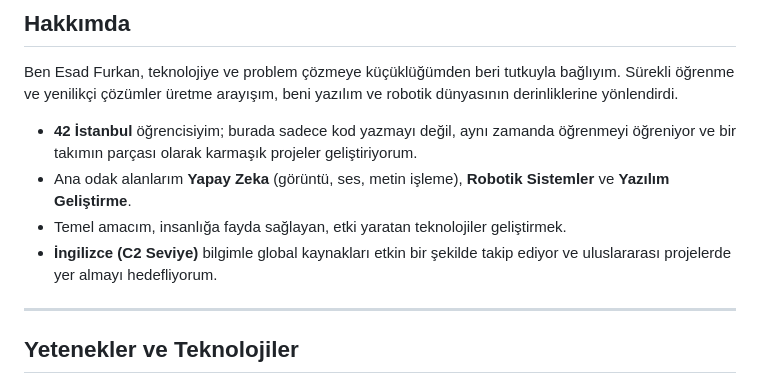
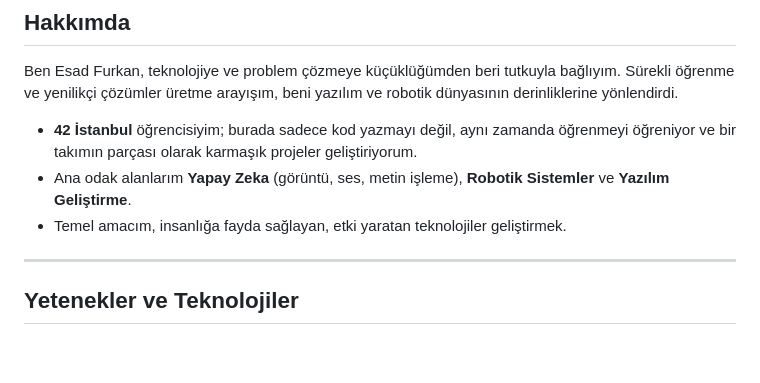
Before and after one commit to iamfurkann/iamfurkann, a Markdown page: README.md, the part around the change. GitHub-like rendering; blank space fills up the shorter version.

```diff
--- a/README.md
+++ b/README.md
@@ -22,7 +22,6 @@ Ben Esad Furkan, teknolojiye ve problem çözmeye küçüklüğümden beri tutku
 * **42 İstanbul** öğrencisiyim; burada sadece kod yazmayı değil, aynı zamanda öğrenmeyi öğreniyor ve bir takımın parçası olarak karmaşık projeler geliştiriyorum.
 * Ana odak alanlarım **Yapay Zeka** (görüntü, ses, metin işleme), **Robotik Sistemler** ve **Yazılım Geliştirme**.
 * Temel amacım, insanlığa fayda sağlayan, etki yaratan teknolojiler geliştirmek.
-* **İngilizce (C2 Seviye)** bilgimle global kaynakları etkin bir şekilde takip ediyor ve uluslararası projelerde yer almayı hedefliyorum.
 
 ---
 
```
